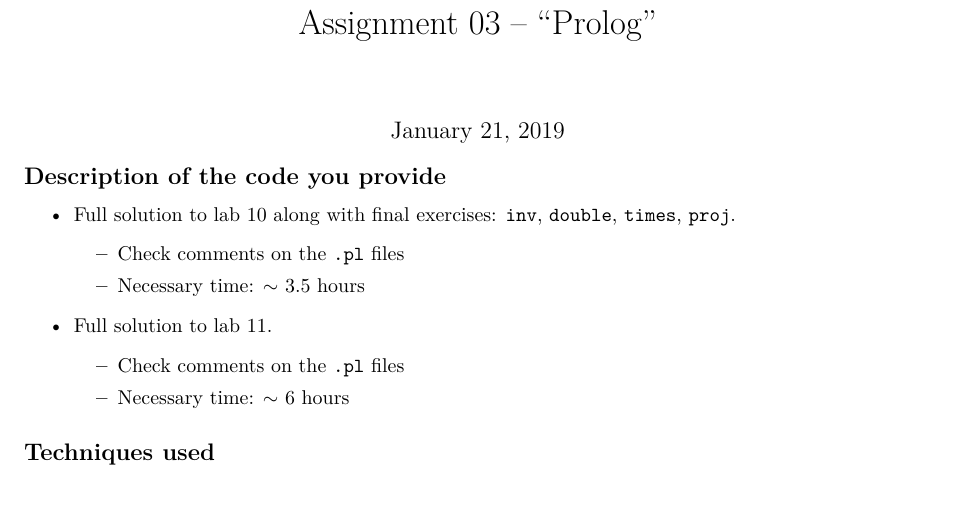
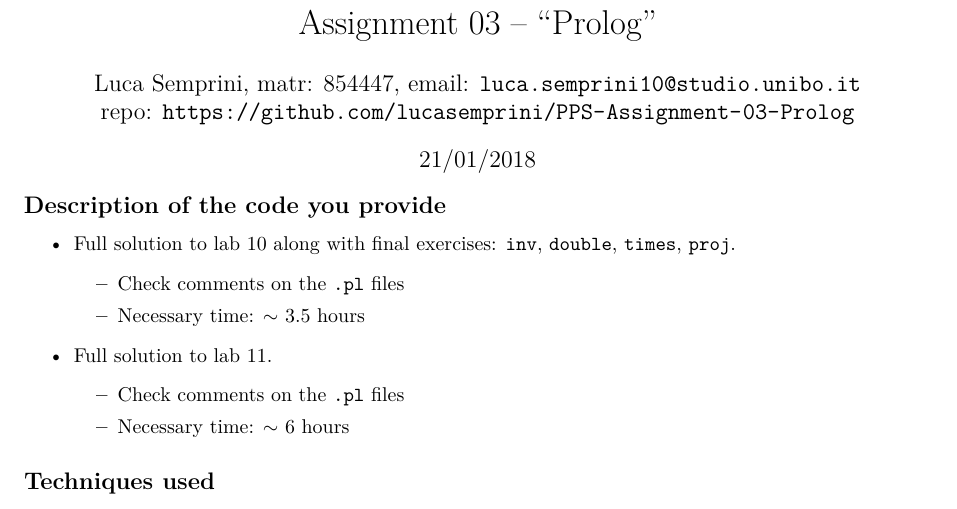
Before and after one commit to lucasemprini/PPS-Assignment-03-Prolog, a LaTeX problem sheet (assignment.tex): part of the page, cut so that both start at the same text. Compiled offline with pdfLaTeX.

Commit message:
Added repo link to report

```diff
--- a/assignment.tex
+++ b/assignment.tex
@@ -72,7 +72,7 @@
     \topskip 0 in
 
 \title{\vspace{-70pt}Assignment 03 -- ``Prolog''}
-\author{Luca Semprini, matr: 854447, email: {\href{mailto:luca.semprini10@studio.unibo.it}{\texttt{luca.semprini10@studio.unibo.it}}}
+\author{Luca Semprini, matr: 854447, email: {\href{mailto:luca.semprini10@studio.unibo.it}{\texttt{luca.semprini10@studio.unibo.it}}}\\ repo: {\url{https://github.com/lucasemprini/PPS-Assignment-03-Prolog}}}
 \date{21/01/2018}
 
 
```
